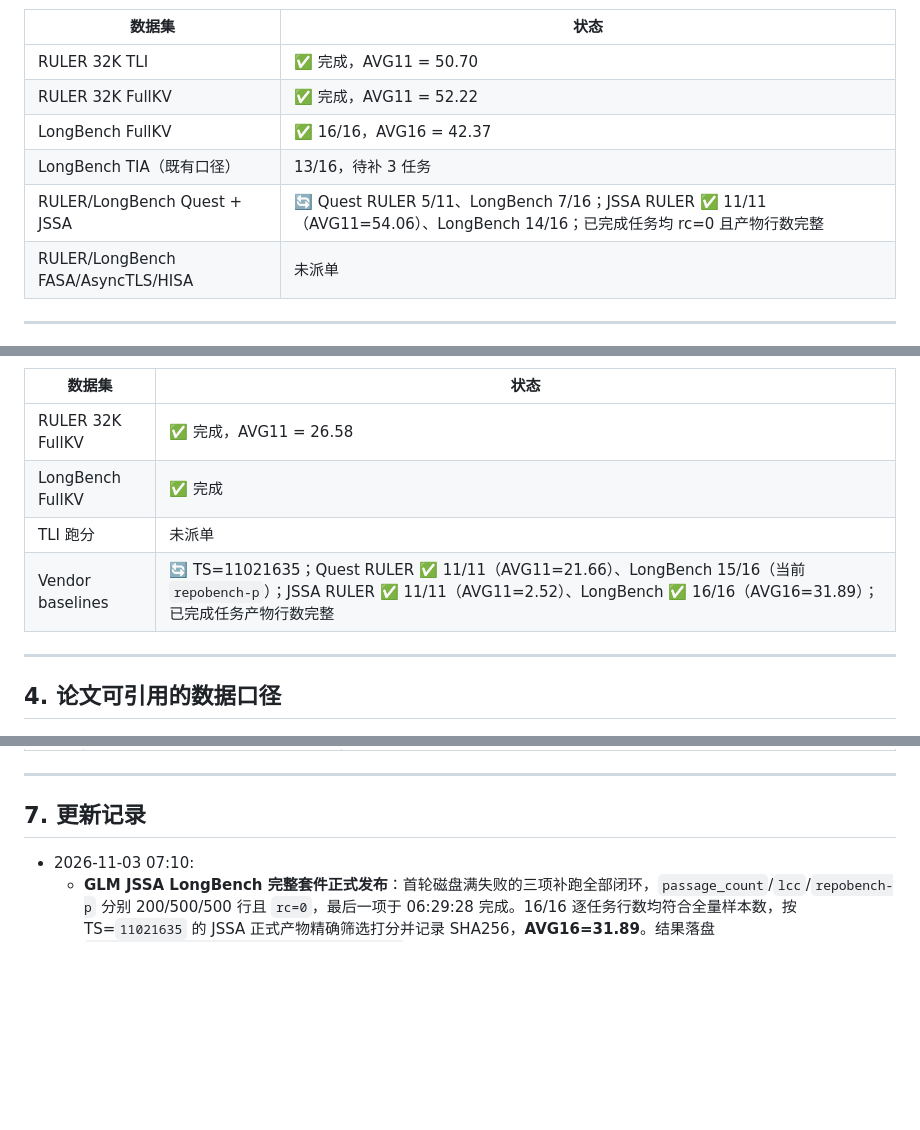
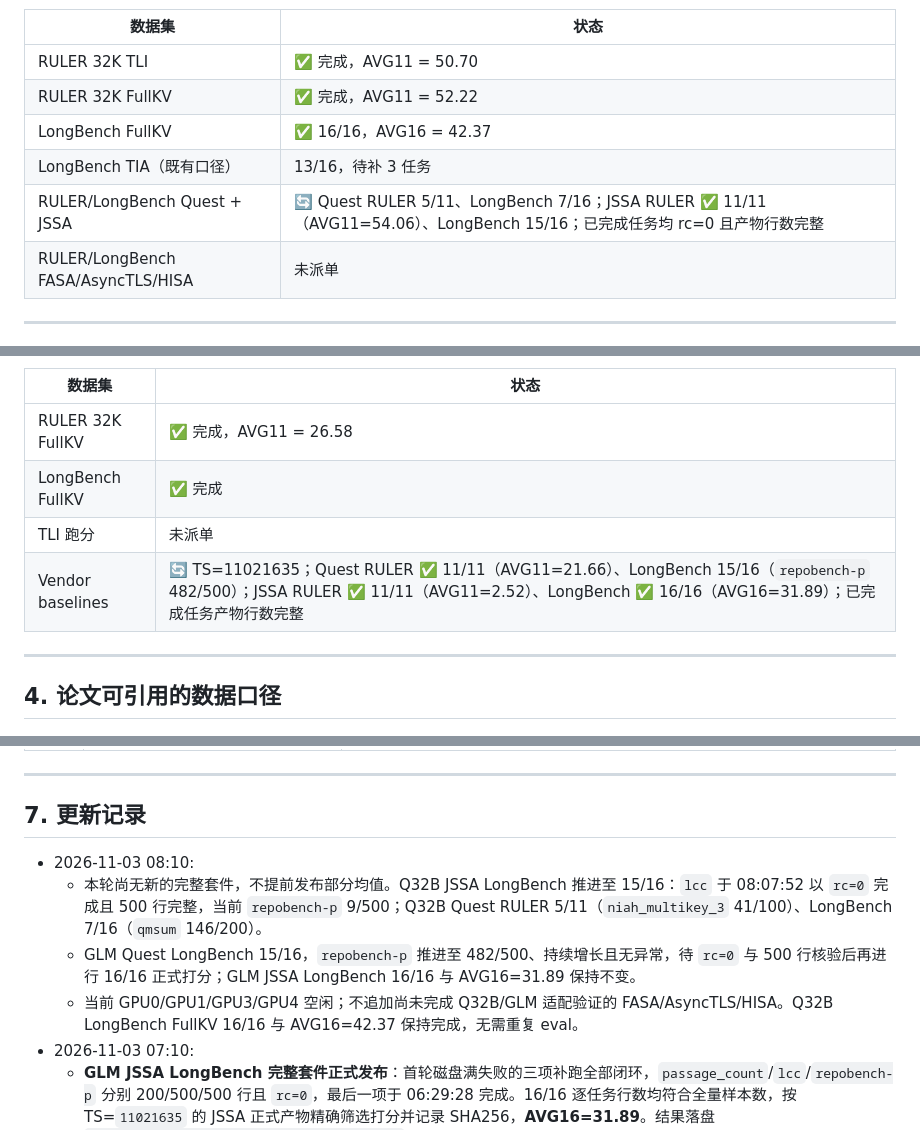
Before and after one commit to Chosen-David/two-level-attention, a Markdown page: research/docs/论文baseline矩阵补齐报告_20261031_by_claude.md, 3 parts joined by grey strips. GitHub-like rendering; blank space fills up the shorter version.

Commit message:
docs(baseline): 更新 vendor 矩阵 08:10 监督进度
Co-Authored-By: Kimi <noreply@moonshot.cn>

```diff
--- a/research/docs/论文baseline矩阵补齐报告_20261031_by_claude.md
+++ b/research/docs/论文baseline矩阵补齐报告_20261031_by_claude.md
@@ -108,7 +108,7 @@ TLI 领先最接近对手 HISA +1.08，领先 JSSA +1.64，领先 FullKV +1.39
 | RULER 32K FullKV | ✅ 完成，AVG11 = 52.22 |
 | LongBench FullKV | ✅ 16/16，AVG16 = 42.37 |
 | LongBench TIA（既有口径） | 13/16，待补 3 任务 |
-| RULER/LongBench Quest + JSSA | 🔄 Quest RULER 5/11、LongBench 7/16；JSSA RULER ✅ 11/11（AVG11=54.06）、LongBench 14/16；已完成任务均 rc=0 且产物行数完整 |
+| RULER/LongBench Quest + JSSA | 🔄 Quest RULER 5/11、LongBench 7/16；JSSA RULER ✅ 11/11（AVG11=54.06）、LongBench 15/16；已完成任务均 rc=0 且产物行数完整 |
 | RULER/LongBench FASA/AsyncTLS/HISA | 未派单 |
 
 ---
@@ -217,7 +217,7 @@ TLI 领先最接近对手 HISA +1.08，领先 JSSA +1.64，领先 FullKV +1.39
 | RULER 32K FullKV | ✅ 完成，AVG11 = 26.58 |
 | LongBench FullKV | ✅ 完成 |
 | TLI 跑分 | 未派单 |
-| Vendor baselines | 🔄 TS=11021635；Quest RULER ✅ 11/11（AVG11=21.66）、LongBench 15/16（当前 `repobench-p`）；JSSA RULER ✅ 11/11（AVG11=2.52）、LongBench ✅ 16/16（AVG16=31.89）；已完成任务产物行数完整 |
+| Vendor baselines | 🔄 TS=11021635；Quest RULER ✅ 11/11（AVG11=21.66）、LongBench 15/16（`repobench-p` 482/500）；JSSA RULER ✅ 11/11（AVG11=2.52）、LongBench ✅ 16/16（AVG16=31.89）；已完成任务产物行数完整 |
 
 ---
 
@@ -300,6 +300,10 @@ TLI 领先最接近对手 HISA +1.08，领先 JSSA +1.64，领先 FullKV +1.39
 
 ## 7. 更新记录
 
+- 2026-11-03 08:10:
+  - 本轮尚无新的完整套件，不提前发布部分均值。Q32B JSSA LongBench 推进至 15/16：`lcc` 于 08:07:52 以 `rc=0` 完成且 500 行完整，当前 `repobench-p` 9/500；Q32B Quest RULER 5/11（`niah_multikey_3` 41/100）、LongBench 7/16（`qmsum` 146/200）。
+  - GLM Quest LongBench 15/16，`repobench-p` 推进至 482/500、持续增长且无异常，待 `rc=0` 与 500 行核验后再进行 16/16 正式打分；GLM JSSA LongBench 16/16 与 AVG16=31.89 保持不变。
+  - 当前 GPU0/GPU1/GPU3/GPU4 空闲；不追加尚未完成 Q32B/GLM 适配验证的 FASA/AsyncTLS/HISA。Q32B LongBench FullKV 16/16 与 AVG16=42.37 保持完成，无需重复 eval。
 - 2026-11-03 07:10:
   - **GLM JSSA LongBench 完整套件正式发布**：首轮磁盘满失败的三项补跑全部闭环，`passage_count`/`lcc`/`repobench-p` 分别 200/500/500 行且 `rc=0`，最后一项于 06:29:28 完成。16/16 逐任务行数均符合全量样本数，按 TS=`11021635` 的 JSSA 正式产物精确筛选打分并记录 SHA256，**AVG16=31.89**。结果落盘 `glm_4_7_flash_longbench_jssa_vendor.json`，不与 TLI 主方法结果混淆。
   - Q32B 进度：Quest RULER 5/11（新完成 `niah_multikey_2`，100 行；当前 `niah_multikey_3` 5/100）、LongBench 7/16（当前 `qmsum`）；JSSA LongBench 14/16（新完成 `passage_count`/`passage_retrieval_en`，各 200 行；当前 `lcc`）。Q32B JSSA RULER 11/11 与 AVG11=54.06 保持不变。
```
Also changed, not shown: other parts of research/docs/论文baseline矩阵补齐报告_20261031_by_claude.md (+3 -3 lines).
